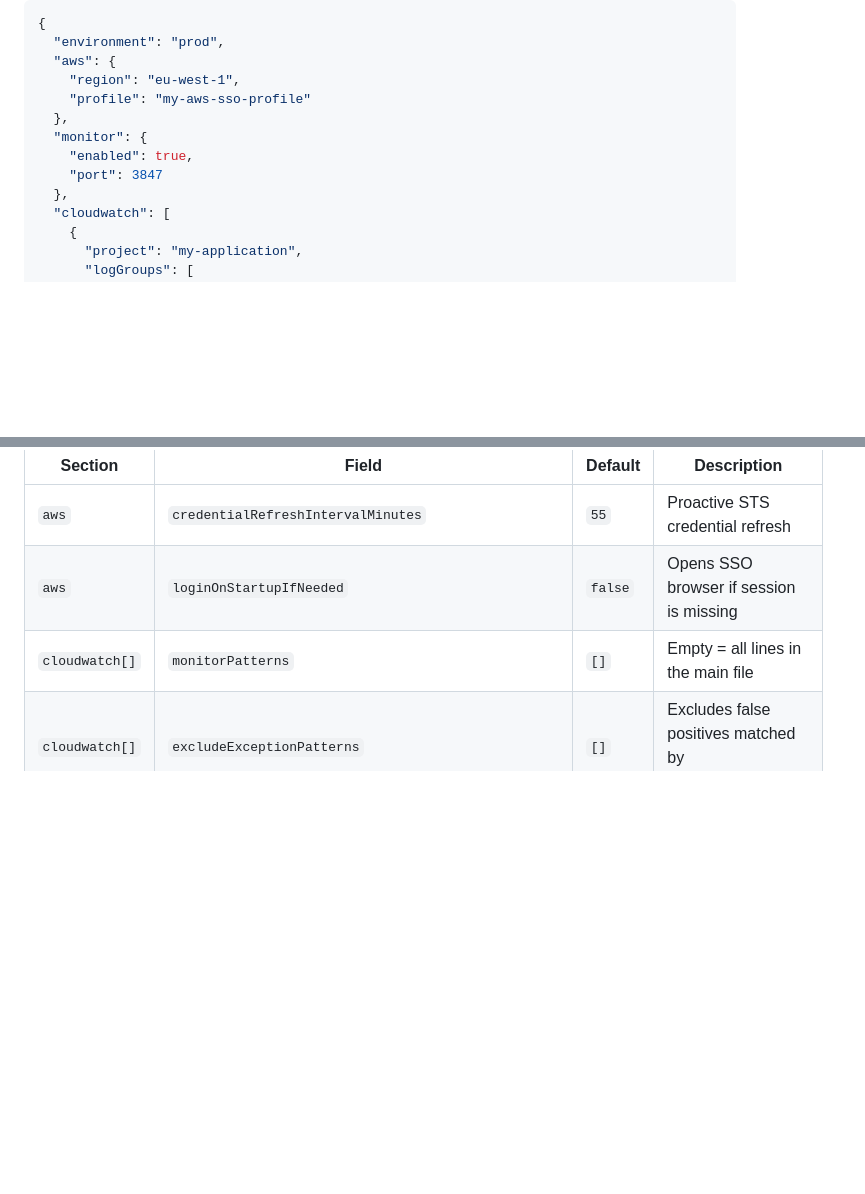
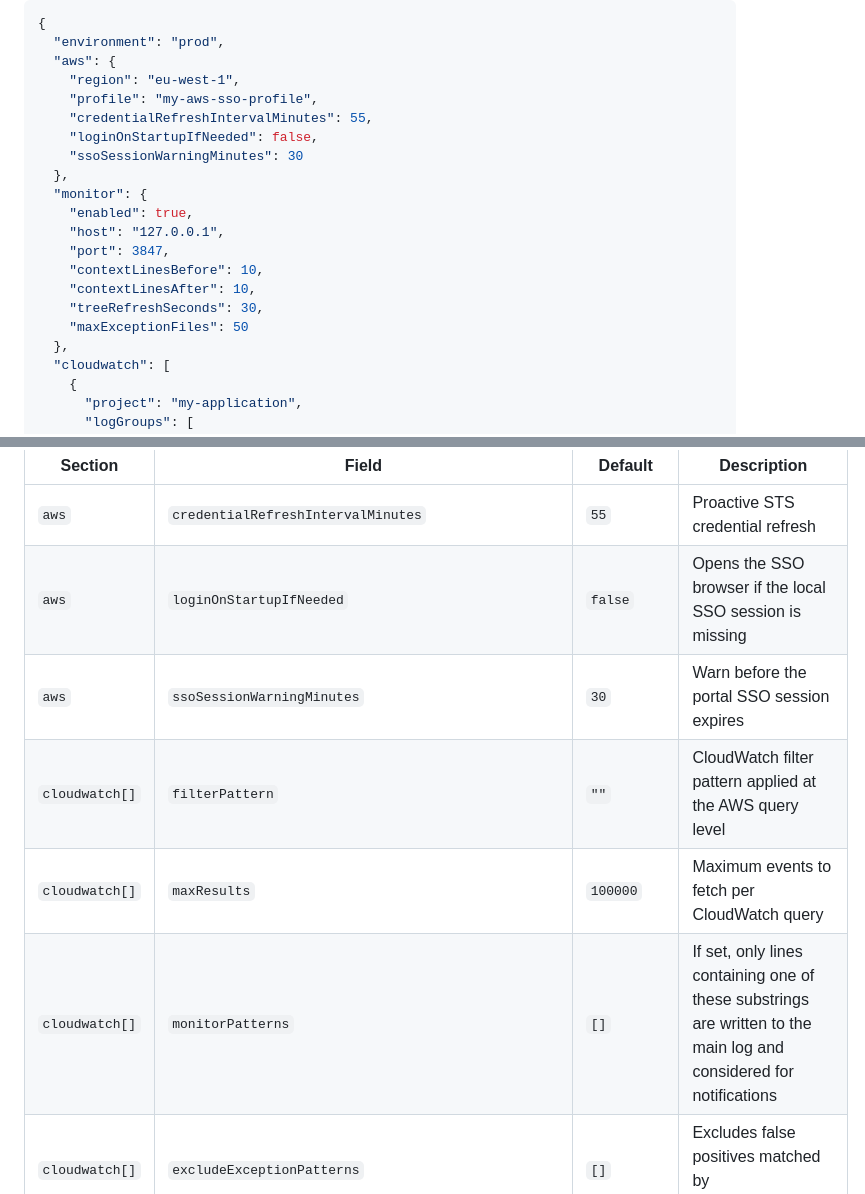
Before and after one commit to nicorevo/cloudwatchsln, a Markdown page: README.md, 2 parts joined by grey strips. Drawn GitHub-style; blank space fills up the shorter version.

Commit message:
review documentazione

```diff
--- a/README.md
+++ b/README.md
@@ -63,11 +63,19 @@ Essential fields:
   "environment": "prod",
   "aws": {
     "region": "eu-west-1",
-    "profile": "my-aws-sso-profile"
+    "profile": "my-aws-sso-profile",
+    "credentialRefreshIntervalMinutes": 55,
+    "loginOnStartupIfNeeded": false,
+    "ssoSessionWarningMinutes": 30
   },
   "monitor": {
     "enabled": true,
-    "port": 3847
+    "host": "127.0.0.1",
+    "port": 3847,
+    "contextLinesBefore": 10,
+    "contextLinesAfter": 10,
+    "treeRefreshSeconds": 30,
+    "maxExceptionFiles": 50
   },
   "cloudwatch": [
     {
@@ -159,8 +167,11 @@ Other useful fields in `config.sample.json`:
 | Section | Field | Default | Description |
 |---------|-------|---------|-------------|
 | `aws` | `credentialRefreshIntervalMinutes` | `55` | Proactive STS credential refresh |
-| `aws` | `loginOnStartupIfNeeded` | `false` | Opens SSO browser if session is missing |
-| `cloudwatch[]` | `monitorPatterns` | `[]` | Empty = all lines in the main file |
+| `aws` | `loginOnStartupIfNeeded` | `false` | Opens the SSO browser if the local SSO session is missing |
+| `aws` | `ssoSessionWarningMinutes` | `30` | Warn before the portal SSO session expires |
+| `cloudwatch[]` | `filterPattern` | `""` | CloudWatch filter pattern applied at the AWS query level |
+| `cloudwatch[]` | `maxResults` | `100000` | Maximum events to fetch per CloudWatch query |
+| `cloudwatch[]` | `monitorPatterns` | `[]` | If set, only lines containing one of these substrings are written to the main log and considered for notifications |
 | `cloudwatch[]` | `excludeExceptionPatterns` | `[]` | Excludes false positives matched by `exceptionPatterns` |
 | `cloudwatch[]` | `channels` | `[]` | Notification destinations; enabled Slack channels require their webhook environment variable |
 | `cloudwatch[]` | `logGroupDiscovery.activeWindowHours` | `4` | Prefix groups must have a latest stream event within this many hours |
```
Also changed, not shown: other parts of README.md (+8 -0 lines).
